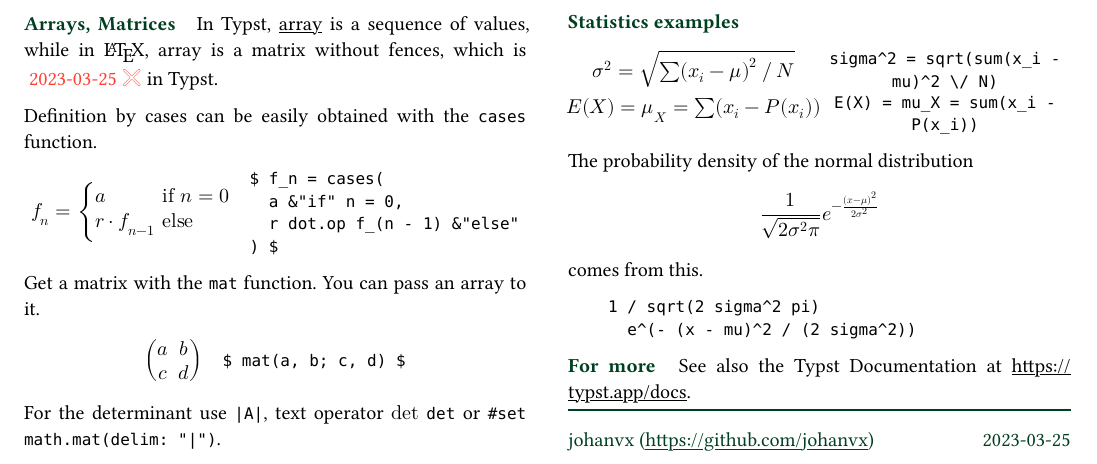
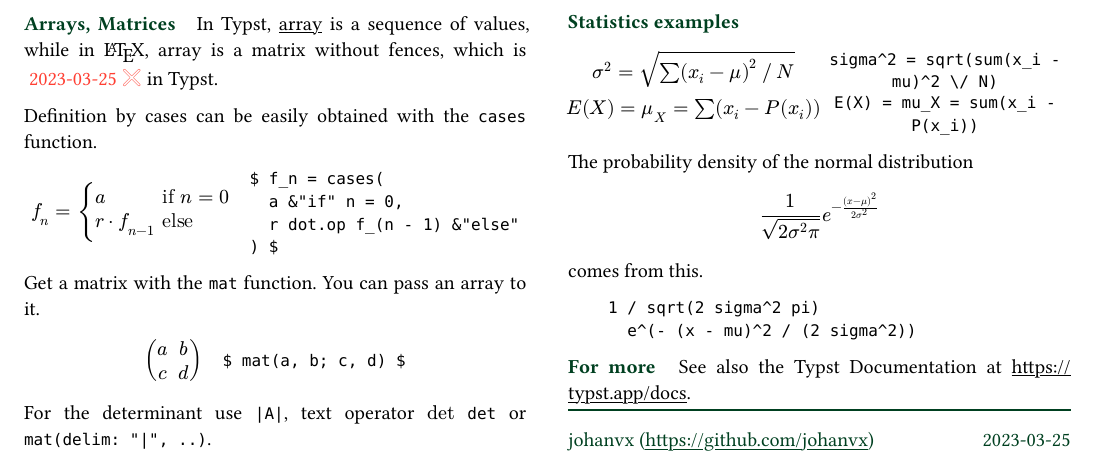
Before and after one commit to johanvx/typst-undergradmath, a Typst document (undergradmath.typ): part of page 2 of 2, cut so that both start at the same text. The pictures show the PDF file undergradmath.pdf that the author committed with the source.

Commit message:
feat: update notes on determinant
Closes #6.

````diff
--- a/undergradmath.typ
+++ b/undergradmath.typ
@@ -378,7 +378,7 @@ Get a matrix with the `mat` function. You can pass an array to it.
   ```
 ))
 
-For the determinant use `|A|`, text operator $det$ `det` or `#set math.mat(delim: "|")`.
+For the determinant use `|A|`, text operator $det$ `det` or `mat(delim: "|", ..)`.
 
 = Spacing in mathematics
 Improve $sqrt(2) x$ to $sqrt(2) thin x$ with a thin space, as in `sqrt(2) thin x`.
````
Also changed, not shown: undergradmath.pdf.
